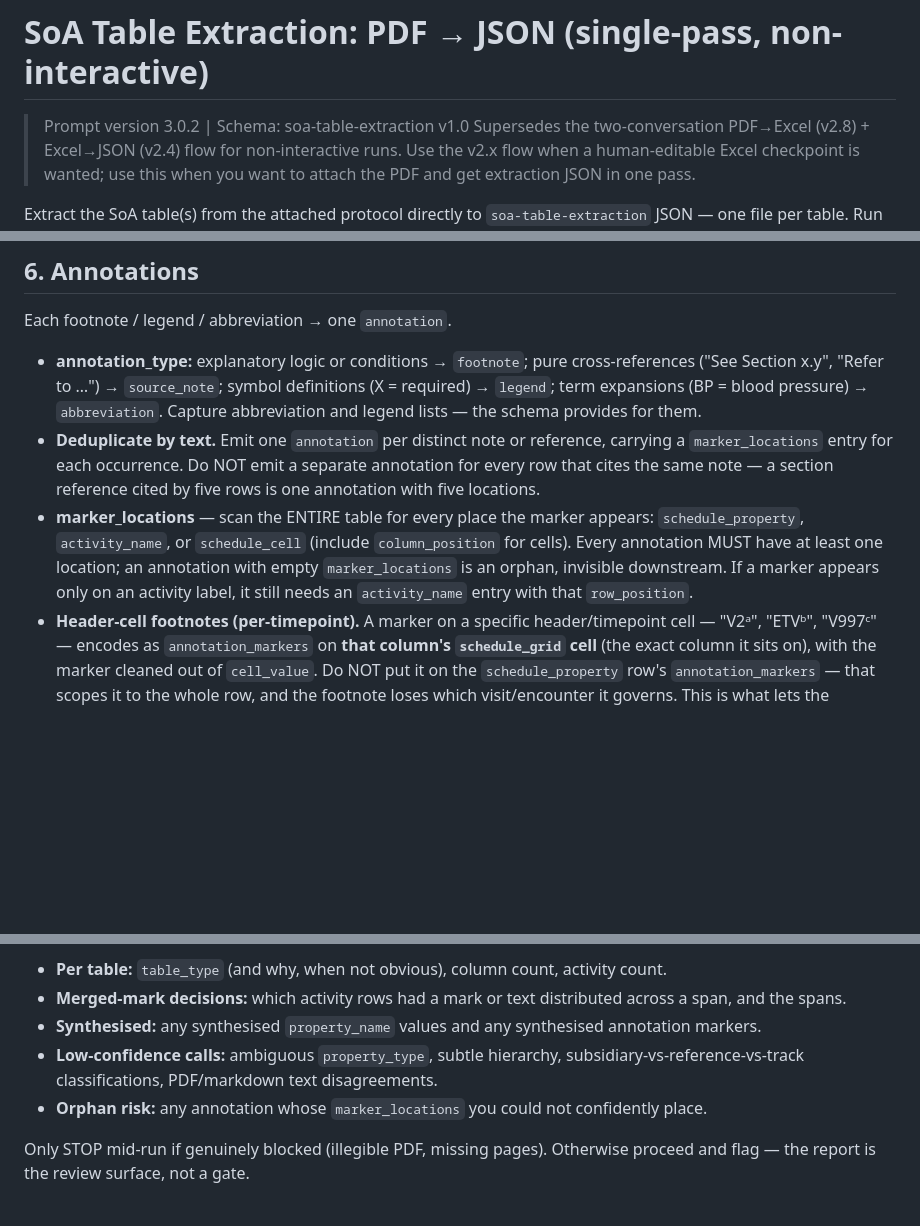
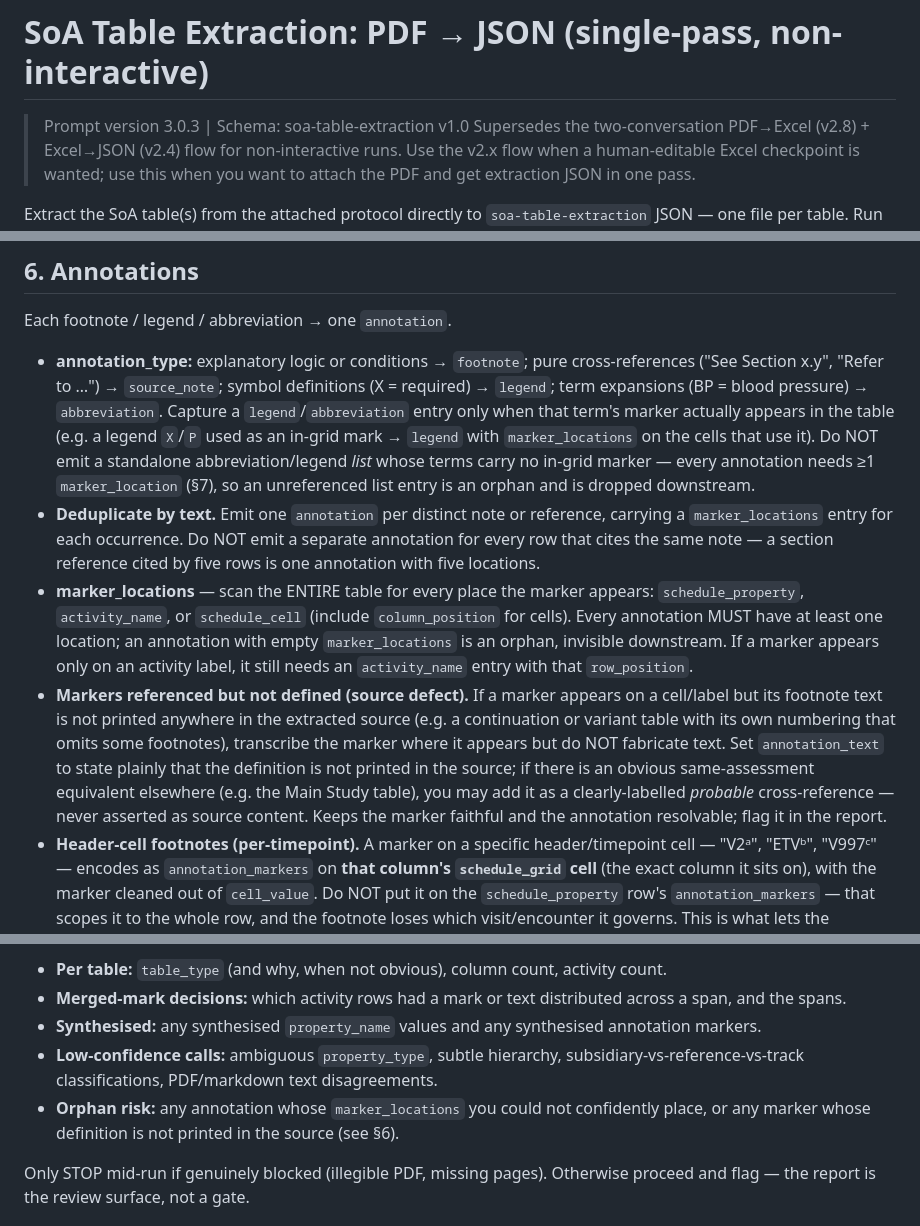
Before and after one commit to kerfors/soa2usdm, a Markdown page: prompts/PDF_TO_JSON_PROMPT.md, 3 parts joined by grey strips. GitHub-like rendering; blank space fills up the shorter version.

Commit message:
PDF_TO_JSON_PROMPT v3.0.3: reconcile abbreviation/legend capture with orphan rule; add undefined-marker (source-defect) handling

```diff
--- a/prompts/PDF_TO_JSON_PROMPT.md
+++ b/prompts/PDF_TO_JSON_PROMPT.md
@@ -1,6 +1,6 @@
 # SoA Table Extraction: PDF → JSON (single-pass, non-interactive)
 
-> Prompt version 3.0.2 | Schema: soa-table-extraction v1.0
+> Prompt version 3.0.3 | Schema: soa-table-extraction v1.0
 > Supersedes the two-conversation PDF→Excel (v2.8) + Excel→JSON (v2.4) flow for non-interactive runs. Use the v2.x flow when a human-editable Excel checkpoint is wanted; use this when you want to attach the PDF and get extraction JSON in one pass.
 
 Extract the SoA table(s) from the attached protocol directly to `soa-table-extraction` JSON — one file per table. Run start to finish without stopping for confirmation. Surface every judgement call in the **uncertainty report** at the end instead of asking mid-run.
@@ -55,9 +55,10 @@ Each activity row → one `activity`.
 
 Each footnote / legend / abbreviation → one `annotation`.
 
-- **annotation_type:** explanatory logic or conditions → `footnote`; pure cross-references ("See Section x.y", "Refer to …") → `source_note`; symbol definitions (X = required) → `legend`; term expansions (BP = blood pressure) → `abbreviation`. Capture abbreviation and legend lists — the schema provides for them.
+- **annotation_type:** explanatory logic or conditions → `footnote`; pure cross-references ("See Section x.y", "Refer to …") → `source_note`; symbol definitions (X = required) → `legend`; term expansions (BP = blood pressure) → `abbreviation`. Capture a `legend`/`abbreviation` entry only when that term's marker actually appears in the table (e.g. a legend `X`/`P` used as an in-grid mark → `legend` with `marker_locations` on the cells that use it). Do NOT emit a standalone abbreviation/legend *list* whose terms carry no in-grid marker — every annotation needs ≥1 `marker_location` (§7), so an unreferenced list entry is an orphan and is dropped downstream.
 - **Deduplicate by text.** Emit one `annotation` per distinct note or reference, carrying a `marker_locations` entry for each occurrence. Do NOT emit a separate annotation for every row that cites the same note — a section reference cited by five rows is one annotation with five locations.
 - **marker_locations** — scan the ENTIRE table for every place the marker appears: `schedule_property`, `activity_name`, or `schedule_cell` (include `column_position` for cells). Every annotation MUST have at least one location; an annotation with empty `marker_locations` is an orphan, invisible downstream. If a marker appears only on an activity label, it still needs an `activity_name` entry with that `row_position`.
+- **Markers referenced but not defined (source defect).** If a marker appears on a cell/label but its footnote text is not printed anywhere in the extracted source (e.g. a continuation or variant table with its own numbering that omits some footnotes), transcribe the marker where it appears but do NOT fabricate text. Set `annotation_text` to state plainly that the definition is not printed in the source; if there is an obvious same-assessment equivalent elsewhere (e.g. the Main Study table), you may add it as a clearly-labelled *probable* cross-reference — never asserted as source content. Keeps the marker faithful and the annotation resolvable; flag it in the report.
 - **Header-cell footnotes (per-timepoint).** A marker on a specific header/timepoint cell — "V2ᵃ", "ETVᵇ", "V997ᶜ" — encodes as `annotation_markers` on **that column's `schedule_grid` cell** (the exact column it sits on), with the marker cleaned out of `cell_value`. Do NOT put it on the `schedule_property` row's `annotation_markers` — that scopes it to the whole row, and the footnote loses which visit/encounter it governs. This is what lets the footnote resolve to its specific column rather than collapsing to the property or the table. (A note that genuinely applies to the *whole* header row — e.g. a fasting instruction across all visits — does belong on the `schedule_property`, per the previous bullet.)
 - **Notes / Instructions / Comments column.** A right-hand notes column is NOT a schedule column and is NOT an activity. Each non-empty note becomes a `footnote` annotation. If the source gives the note no marker, synthesise one and link it via `marker_locations` to the row it sits beside (`activity_name` or `schedule_property`). A note attached to a header row (e.g. a fasting instruction spanning the visit row) links to that `schedule_property`. Record synthesised markers in the report.
 
@@ -69,7 +70,7 @@ After writing the JSON, output a short report — plain text, not JSON — for h
 - **Merged-mark decisions:** which activity rows had a mark or text distributed across a span, and the spans.
 - **Synthesised:** any synthesised `property_name` values and any synthesised annotation markers.
 - **Low-confidence calls:** ambiguous `property_type`, subtle hierarchy, subsidiary-vs-reference-vs-track classifications, PDF/markdown text disagreements.
-- **Orphan risk:** any annotation whose `marker_locations` you could not confidently place.
+- **Orphan risk:** any annotation whose `marker_locations` you could not confidently place, or any marker whose definition is not printed in the source (see §6).
 
 Only STOP mid-run if genuinely blocked (illegible PDF, missing pages). Otherwise proceed and flag — the report is the review surface, not a gate.
 
```
